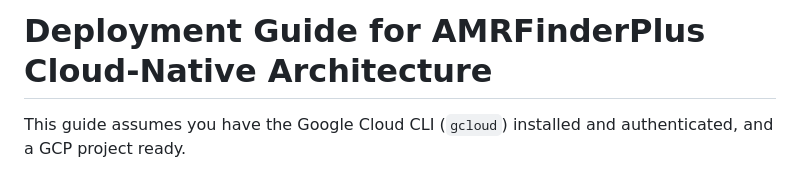
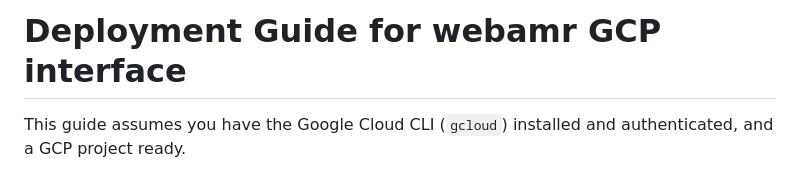
Before and after one commit to evolarjun/webamr, a Markdown page: DEPLOYMENT.md, the part around the change. GitHub-like rendering.

Commit message:
Correct titles

```diff
--- a/DEPLOYMENT.md
+++ b/DEPLOYMENT.md
@@ -1,4 +1,4 @@
-# Deployment Guide for AMRFinderPlus Cloud-Native Architecture
+# Deployment Guide for webamr GCP interface
 
 This guide assumes you have the Google Cloud CLI (`gcloud`) installed and authenticated, and a GCP project ready.
 
```
